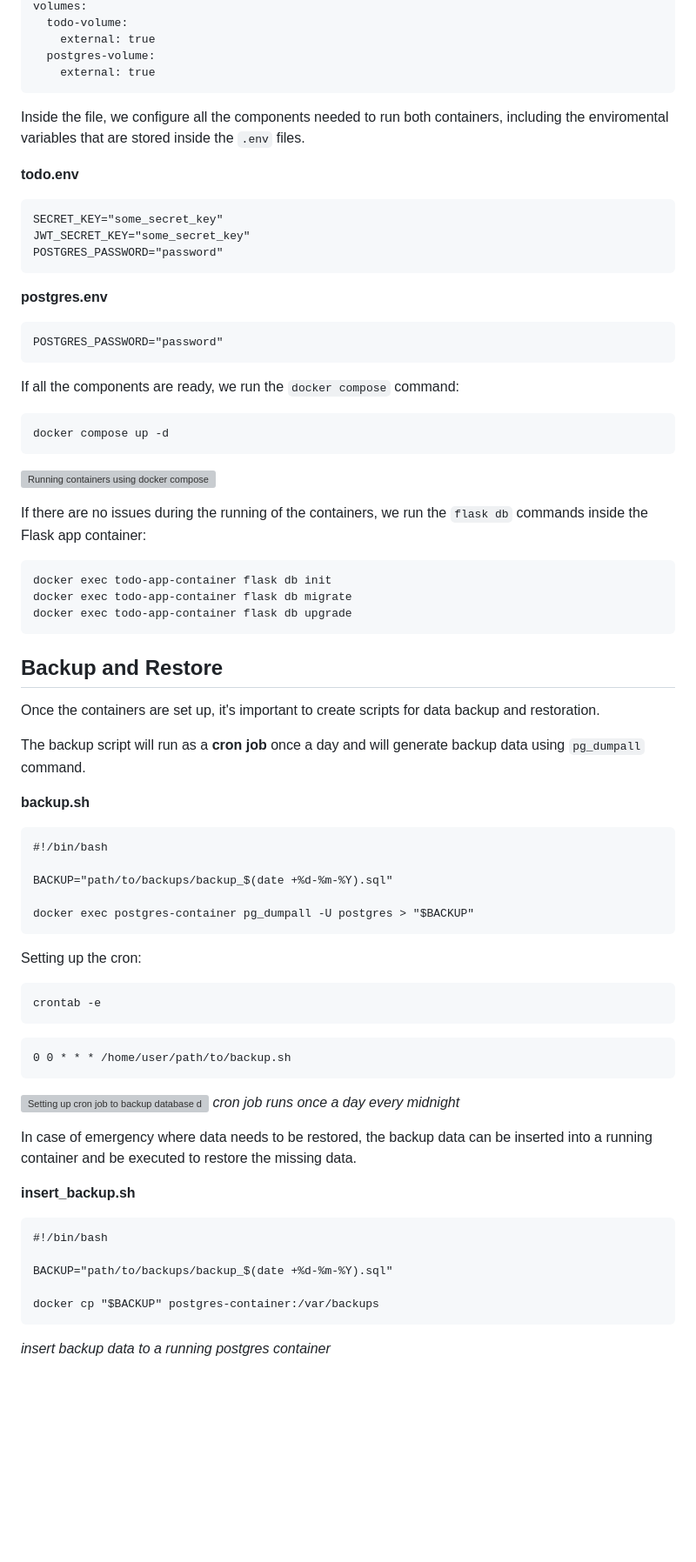
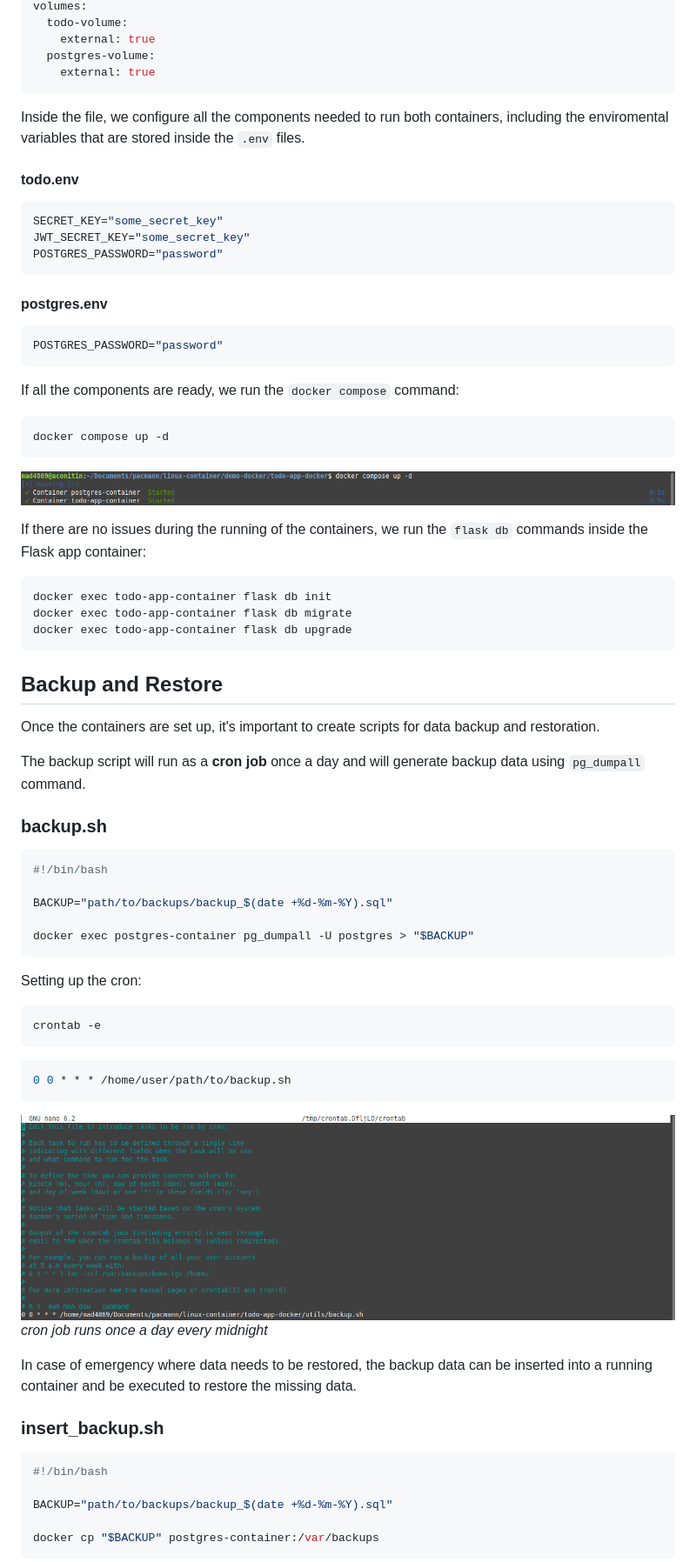
Before and after one commit to mad4869/todo-app-docker, a Markdown page: README.md, the part around one of its changes. Shown at 87% size. Rendered like a GitHub page; blank space fills up the shorter version; grey boxes are pictures that could not be loaded.

````diff
--- a/README.md
+++ b/README.md
@@ -163,63 +180,77 @@ volumes:
   postgres-volume:
     external: true
 ```
+
 Inside the file, we configure all the components needed to run both containers, including the enviromental variables that are stored inside the `.env` files.
 
-**todo.env**
-```
+#### todo.env
+
+```env
 SECRET_KEY="some_secret_key"
 JWT_SECRET_KEY="some_secret_key"
 POSTGRES_PASSWORD="password"
 ```
-**postgres.env**
-```
+
+#### postgres.env
+
+```env
 POSTGRES_PASSWORD="password"
 ```
+
 If all the components are ready, we run the `docker compose` command:
-```
+
+```bash
 docker compose up -d
 ```
-![Running containers using docker compose](https://i.imgur.com/8PEWHF3.png)
+
+![Running containers using docker compose](docs/docker-compose.png)
 
 If there are no issues during the running of the containers, we run the `flask db` commands inside the Flask app container:
-```
+
+```bash
 docker exec todo-app-container flask db init
 docker exec todo-app-container flask db migrate
 docker exec todo-app-container flask db upgrade
 ```
 
 ## Backup and Restore
+
 Once the containers are set up, it's important to create scripts for data backup and restoration.
 
 The backup script will run as a **cron job** once a day and will generate backup data using `pg_dumpall` command.
 
-**backup.sh**
-```
+### backup.sh
+
+```sh
 #!/bin/bash
 
 BACKUP="path/to/backups/backup_$(date +%d-%m-%Y).sql"
 
 docker exec postgres-container pg_dumpall -U postgres > "$BACKUP"
 ```
+
 Setting up the cron:
-```
+
+```bash
 crontab -e
 ```
-```
+
+```bash
 0 0 * * * /home/user/path/to/backup.sh
 ```
-![Setting up cron job to backup database data](https://i.imgur.com/ZDStfgT.png)
-*cron job runs once a day every midnight*
+
+![Setting up cron job to backup database data](docs/crontab.png)
+_cron job runs once a day every midnight_
 
 In case of emergency where data needs to be restored, the backup data can be inserted into a running container and be executed to restore the missing data.
 
-**insert_backup.sh**
-```
+### insert_backup.sh
+
+```sh
 #!/bin/bash
 
 BACKUP="path/to/backups/backup_$(date +%d-%m-%Y).sql"
 
 docker cp "$BACKUP" postgres-container:/var/backups
 ```
-*insert backup data to a running postgres container*
 
````
Also changed, not shown: other parts of README.md (+58 -36 lines).
